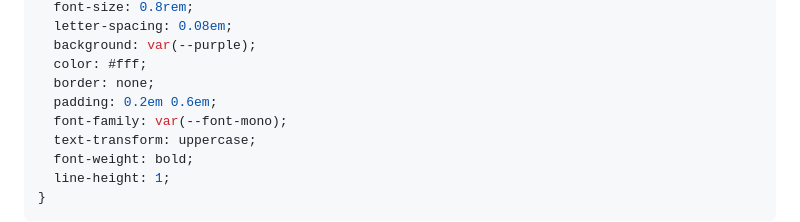
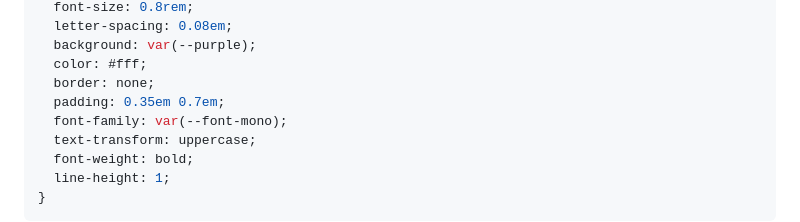
Before and after one commit to astra-at-top/Brutefroce-learning-web-app, a Markdown page: tui-design-system.md, the part around the change. GitHub-like rendering.

Commit message:
docs: update toggle btn padding in design md

```diff
--- a/tui-design-system.md
+++ b/tui-design-system.md
@@ -613,7 +613,7 @@ user-select: none;
   background: var(--purple);
   color: #fff;
   border: none;
-  padding: 0.2em 0.6em;
+  padding: 0.35em 0.7em;
   font-family: var(--font-mono);
   text-transform: uppercase;
   font-weight: bold;
```
